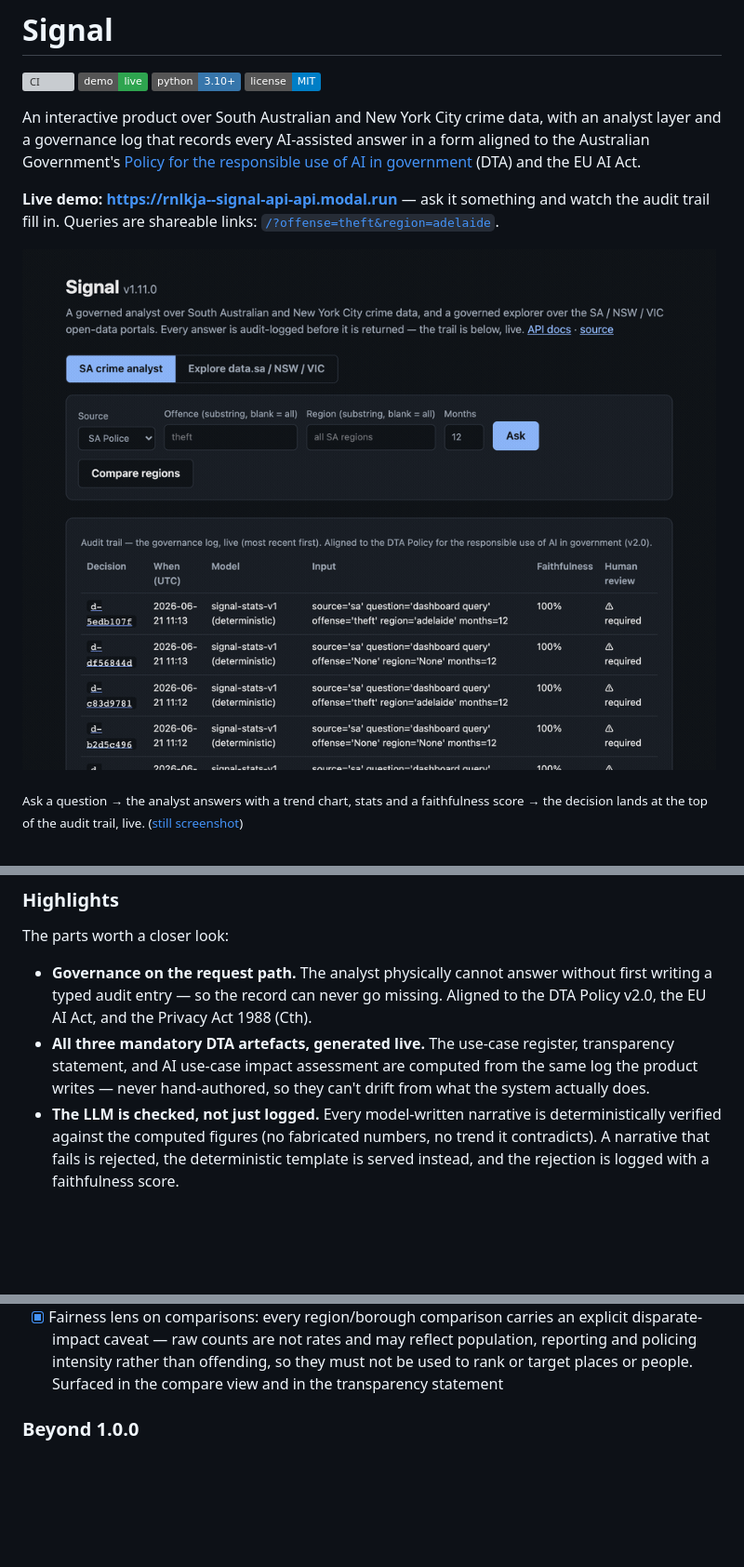
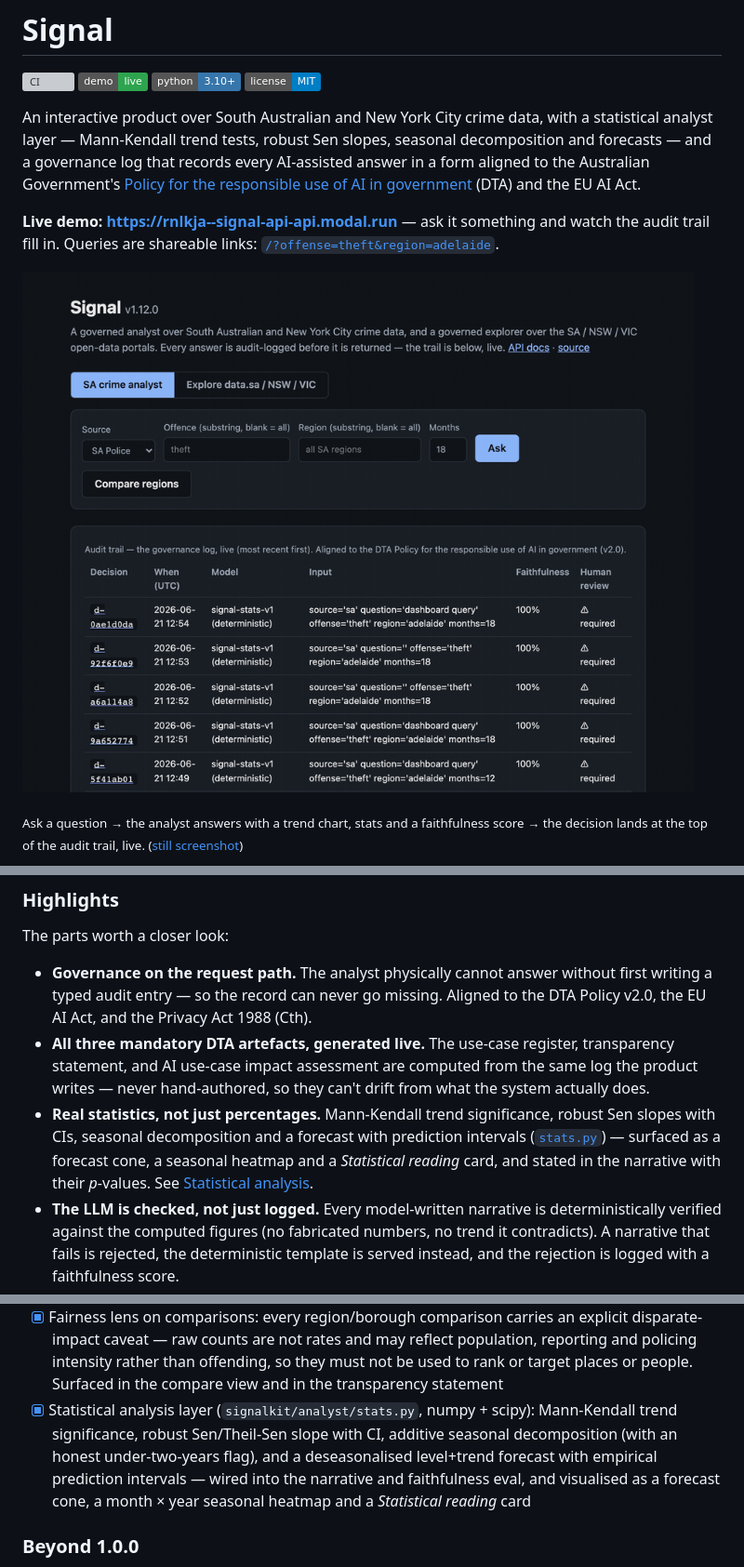
Before and after one commit to rNLKJA/signal, a Markdown page: README.md, 3 parts joined by grey strips. Shown at 93% size. GitHub-like rendering; pictures changed too: .github/demo.gif; folded sections open; badges without logos; blank space fills up the shorter version; grey boxes are pictures that could not be loaded.

```diff
--- a/README.md
+++ b/README.md
@@ -5,7 +5,7 @@
 [![Python](https://img.shields.io/badge/python-3.10%2B-3776ab)](pyproject.toml)
 [![License: MIT](https://img.shields.io/badge/license-MIT-blue)](LICENSE)
 
-An interactive product over South Australian and New York City crime data, with an analyst layer and a governance log that records every AI-assisted answer in a form aligned to the Australian Government's [Policy for the responsible use of AI in government](https://www.digital.gov.au/ai/ai-in-government-policy) (DTA) and the EU AI Act.
+An interactive product over South Australian and New York City crime data, with a statistical analyst layer — Mann-Kendall trend tests, robust Sen slopes, seasonal decomposition and forecasts — and a governance log that records every AI-assisted answer in a form aligned to the Australian Government's [Policy for the responsible use of AI in government](https://www.digital.gov.au/ai/ai-in-government-policy) (DTA) and the EU AI Act.
 
 **Live demo: https://rnlkja--signal-api-api.modal.run** — ask it something and watch the audit trail fill in. Queries are shareable links: [`/?offense=theft&region=adelaide`](https://rnlkja--signal-api-api.modal.run/?offense=theft&region=adelaide).
 
@@ -101,6 +114,7 @@ The parts worth a closer look:
 
 - **Governance on the request path.** The analyst physically cannot answer without first writing a typed audit entry — so the record can never go missing. Aligned to the DTA Policy v2.0, the EU AI Act, and the Privacy Act 1988 (Cth).
 - **All three mandatory DTA artefacts, generated live.** The use-case register, transparency statement, and AI use-case impact assessment are computed from the same log the product writes — never hand-authored, so they can't drift from what the system actually does.
+- **Real statistics, not just percentages.** Mann-Kendall trend significance, robust Sen slopes with CIs, seasonal decomposition and a forecast with prediction intervals ([`stats.py`](signalkit/analyst/stats.py)) — surfaced as a forecast cone, a seasonal heatmap and a *Statistical reading* card, and stated in the narrative with their *p*-values. See [Statistical analysis](#statistical-analysis).
 - **The LLM is checked, not just logged.** Every model-written narrative is deterministically verified against the computed figures (no fabricated numbers, no trend it contradicts). A narrative that fails is rejected, the deterministic template is served instead, and the rejection is logged with a faithfulness score.
 - **Two jurisdictions, one governed path.** SA Police and NYC NYPD run through the same analyst, plus a governed explorer over ~1,900 open datasets across data.sa / NSW / VIC and NYC Open Data.
 - **Live and durable.** Deployed on Modal with the audit log persisted to a Volume, so the trail survives cold starts. Frozen, contract-tested API at **v1.0.0**; tests, CI, and a health-checked Docker image.
@@ -137,6 +151,7 @@ The parts worth a closer look:
 - [x] Narrative faithfulness eval + model card: every LLM-written narrative is deterministically checked against the computed statistics (no fabricated figures, no trend contradiction); a narrative that fails is rejected and the deterministic template is served instead, with the rejection logged. Faithfulness is shown on the answer and in the audit table, and the live model card (`/governance/model-card`) reports the mean score and fallback count
 - [x] AI use-case impact assessment (`/governance/impact-assessment`): the third DTA Policy v2.0 artefact (mandatory from 15 Dec 2026), generated live from the audit log — one assessment per in-scope use case with affected groups, risks, mitigations (citing the faithfulness eval and human-review rate), fairness considerations and residual risk. Rendered in the dashboard governance panel alongside the register, transparency statement and model card
 - [x] Fairness lens on comparisons: every region/borough comparison carries an explicit disparate-impact caveat — raw counts are not rates and may reflect population, reporting and policing intensity rather than offending, so they must not be used to rank or target places or people. Surfaced in the compare view and in the transparency statement
+- [x] Statistical analysis layer (`signalkit/analyst/stats.py`, numpy + scipy): Mann-Kendall trend significance, robust Sen/Theil-Sen slope with CI, additive seasonal decomposition (with an honest under-two-years flag), and a deseasonalised level+trend forecast with empirical prediction intervals — wired into the narrative and faithfulness eval, and visualised as a forecast cone, a month × year seasonal heatmap and a *Statistical reading* card
 
 </details>
 
```
Also changed, not shown: other parts of README.md (+13 -0 lines), 2 other files.
